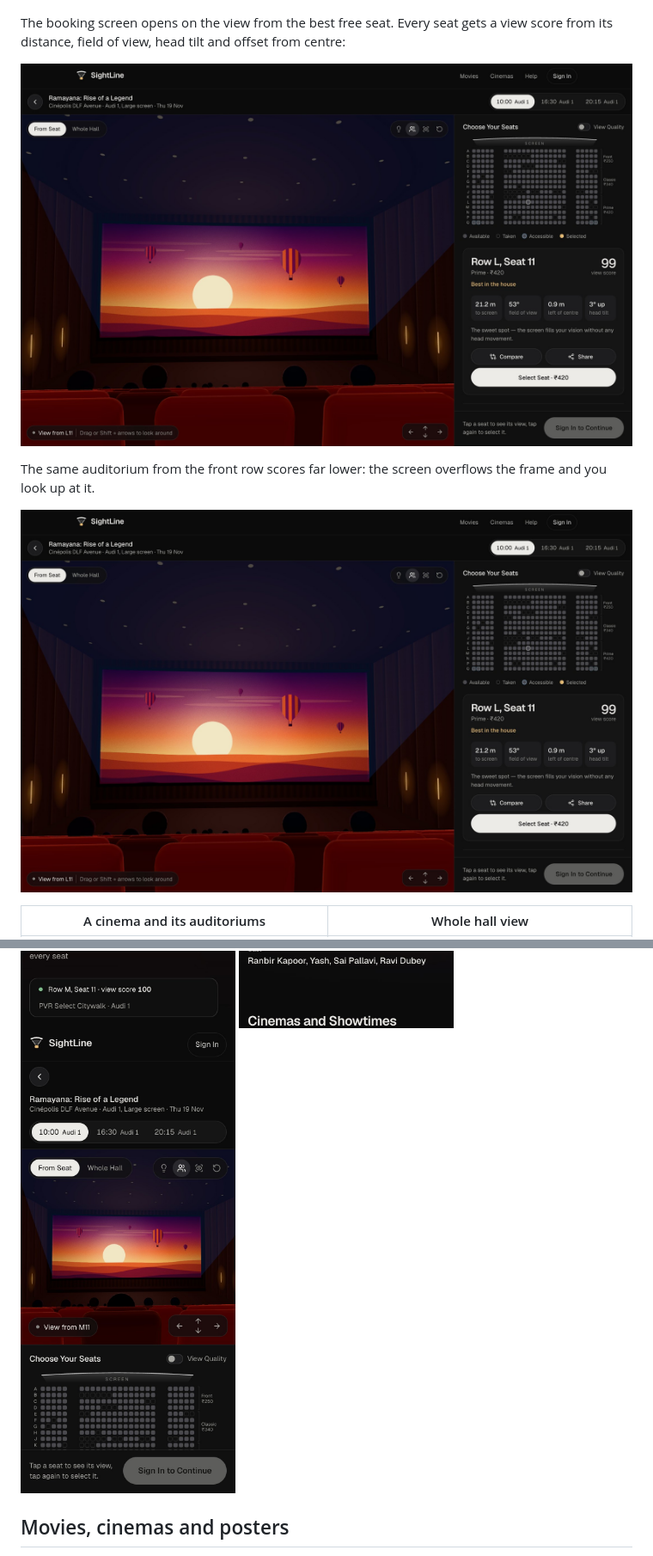
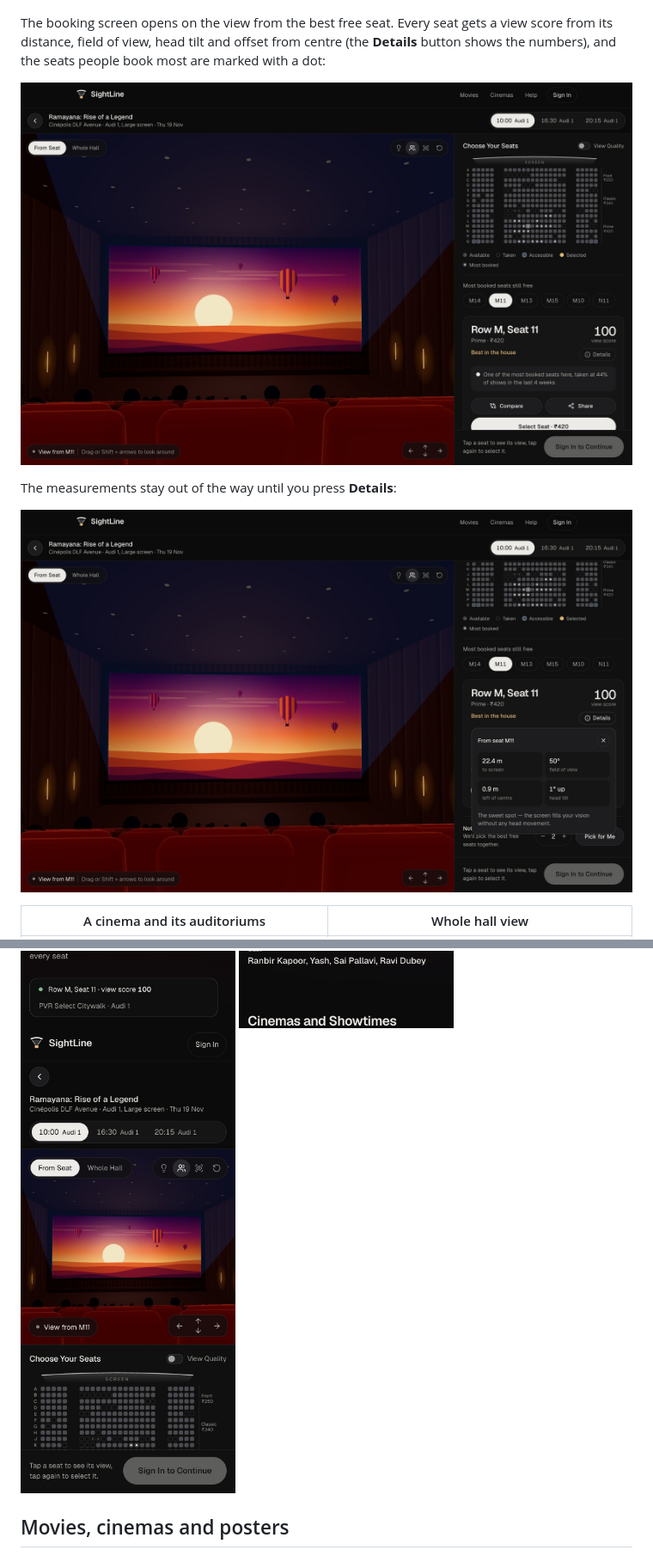
Before and after one commit to Arush-O7/SightLine, a Markdown page: README.md, 2 parts joined by grey strips. Shown at 86% size. Drawn GitHub-style; pictures changed too: docs/screenshots/front-row.jpg (deleted), docs/screenshots/phone-booking.jpg, docs/screenshots/seat-details.jpg (added).

```diff
--- a/README.md
+++ b/README.md
@@ -10,5 +10,5 @@ You pick a movie, then a cinema and a showtime, then a seat. The movies are curr
 
 ![A movie's cinemas and showtimes for the day, grouped by cinema and auditorium, each time marked by how full it is](docs/screenshots/showtimes.jpg)
 
-The booking screen opens on the view from the best free seat. Every seat gets a view score from its distance, field of view, head tilt and offset from centre:
+The booking screen opens on the view from the best free seat. Every seat gets a view score from its distance, field of view, head tilt and offset from centre (the **Details** button shows the numbers), and the seats people book most are marked with a dot:
 
@@ -16,7 +16,7 @@ The booking screen opens on the view from the best free seat. Every seat gets a
 
-The same auditorium from the front row scores far lower: the screen overflows the frame and you look up at it.
+The measurements stay out of the way until you press **Details**:
 
-![The view from front-row seat C11](docs/screenshots/front-row.jpg)
+![The Details pop-up for seat M11: distance to the screen, field of view, offset from centre and head tilt](docs/screenshots/seat-details.jpg)
 
 | A cinema and its auditoriums | Whole hall view |
 |---|---|
```
Also changed, not shown: other parts of README.md (+2 -2 lines), DESIGN.md (+6 -4 lines), 8 other files.
